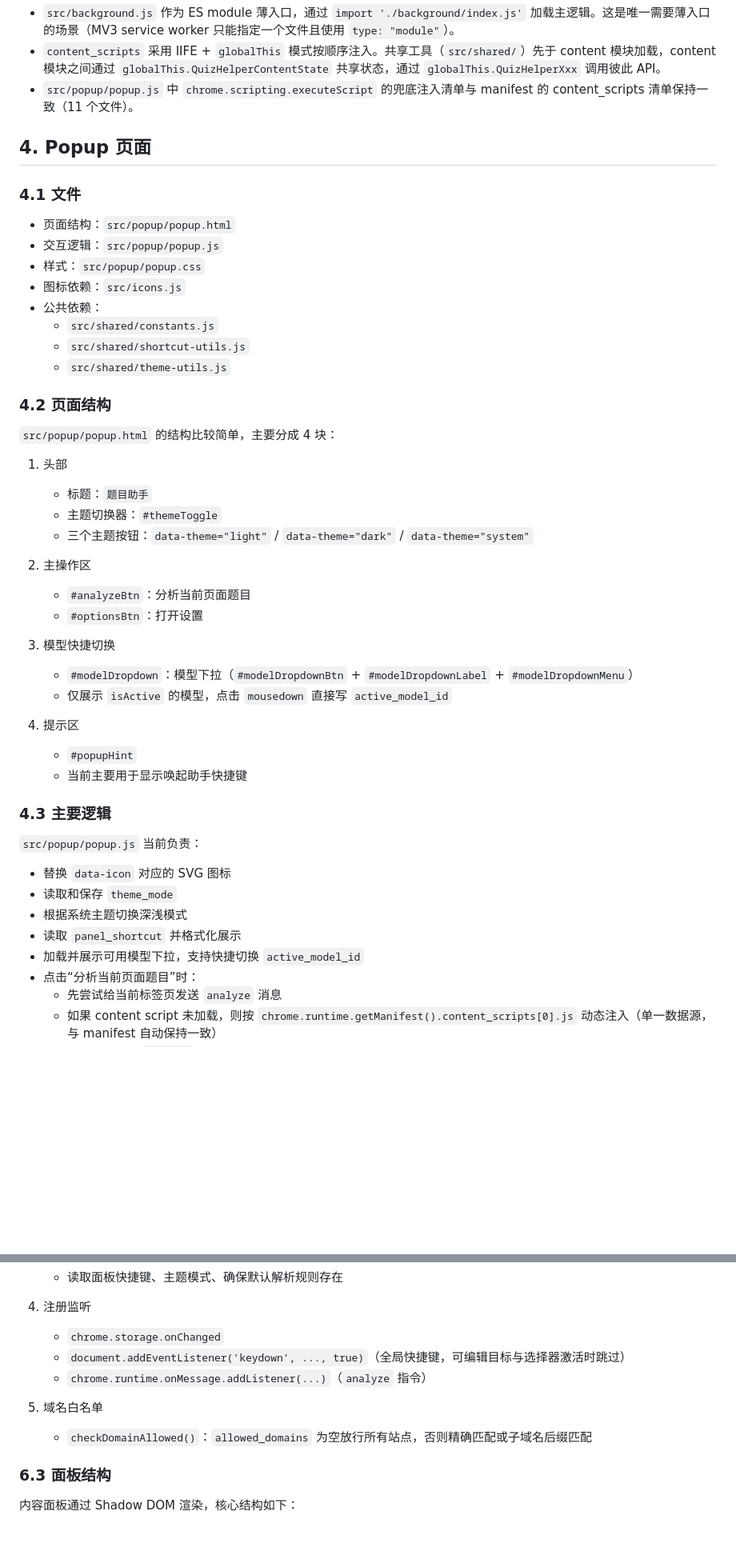
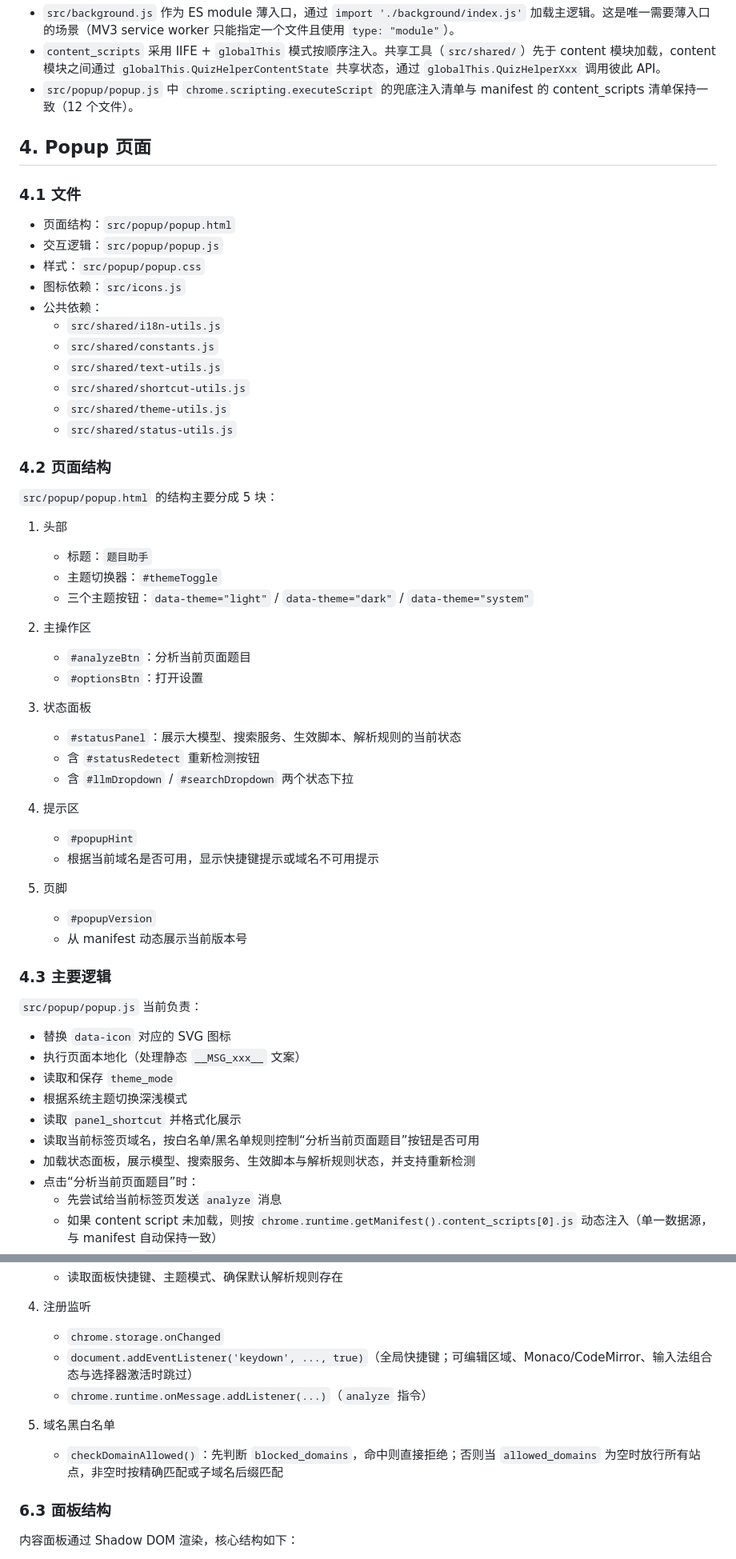
Before and after one commit to somelou/quiz-helper, a Markdown page: docs/structure.md, 2 parts joined by grey strips. Shown at 80% size. Drawn GitHub-style; blank space fills up the shorter version.

```diff
--- a/docs/structure.md
+++ b/docs/structure.md
@@ -121,7 +122,7 @@ quiz-helper/
 
 - `src/background.js` 作为 ES module 薄入口，通过 `import './background/index.js'` 加载主逻辑。这是唯一需要薄入口的场景（MV3 service worker 只能指定一个文件且使用 `type: "module"`）。
 - `content_scripts` 采用 IIFE + `globalThis` 模式按顺序注入。共享工具（`src/shared/`）先于 content 模块加载，content 模块之间通过 `globalThis.QuizHelperContentState` 共享状态，通过 `globalThis.QuizHelperXxx` 调用彼此 API。
-- `src/popup/popup.js` 中 `chrome.scripting.executeScript` 的兜底注入清单与 manifest 的 content_scripts 清单保持一致（11 个文件）。
+- `src/popup/popup.js` 中 `chrome.scripting.executeScript` 的兜底注入清单与 manifest 的 content_scripts 清单保持一致（12 个文件）。
 
 ## 4. Popup 页面
 
@@ -132,13 +133,16 @@ quiz-helper/
 - 样式：`src/popup/popup.css`
 - 图标依赖：`src/icons.js`
 - 公共依赖：
+  - `src/shared/i18n-utils.js`
   - `src/shared/constants.js`
+  - `src/shared/text-utils.js`
   - `src/shared/shortcut-utils.js`
   - `src/shared/theme-utils.js`
+  - `src/shared/status-utils.js`
 
 ### 4.2 页面结构
 
-`src/popup/popup.html` 的结构比较简单，主要分成 4 块：
+`src/popup/popup.html` 的结构主要分成 5 块：
 
 1. 头部
    - 标题：`题目助手`
@@ -149,23 +153,30 @@ quiz-helper/
    - `#analyzeBtn`：分析当前页面题目
    - `#optionsBtn`：打开设置
 
-3. 模型快捷切换
-   - `#modelDropdown`：模型下拉（`#modelDropdownBtn` + `#modelDropdownLabel` + `#modelDropdownMenu`）
-   - 仅展示 `isActive` 的模型，点击 `mousedown` 直接写 `active_model_id`
+3. 状态面板
+   - `#statusPanel`：展示大模型、搜索服务、生效脚本、解析规则的当前状态
+   - 含 `#statusRedetect` 重新检测按钮
+   - 含 `#llmDropdown` / `#searchDropdown` 两个状态下拉
 
 4. 提示区
    - `#popupHint`
-   - 当前主要用于显示唤起助手快捷键
+   - 根据当前域名是否可用，显示快捷键提示或域名不可用提示
+
+5. 页脚
+   - `#popupVersion`
+   - 从 manifest 动态展示当前版本号
 
 ### 4.3 主要逻辑
 
 `src/popup/popup.js` 当前负责：
 
 - 替换 `data-icon` 对应的 SVG 图标
+- 执行页面本地化（处理静态 `__MSG_xxx__` 文案）
 - 读取和保存 `theme_mode`
 - 根据系统主题切换深浅模式
 - 读取 `panel_shortcut` 并格式化展示
-- 加载并展示可用模型下拉，支持快捷切换 `active_model_id`
+- 读取当前标签页域名，按白名单/黑名单规则控制“分析当前页面题目”按钮是否可用
+- 加载状态面板，展示模型、搜索服务、生效脚本与解析规则状态，并支持重新检测
 - 点击“分析当前页面题目”时：
   - 先尝试给当前标签页发送 `analyze` 消息
   - 如果 content script 未加载，则按 `chrome.runtime.getManifest().content_scripts[0].js` 动态注入（单一数据源，与 manifest 自动保持一致）
@@ -363,11 +376,11 @@ quiz-helper/
 
 4. 注册监听
    - `chrome.storage.onChanged`
-   - `document.addEventListener('keydown', ..., true)`（全局快捷键，可编辑目标与选择器激活时跳过）
+   - `document.addEventListener('keydown', ..., true)`（全局快捷键；可编辑区域、Monaco/CodeMirror、输入法组合态与选择器激活时跳过）
    - `chrome.runtime.onMessage.addListener(...)`（`analyze` 指令）
 
-5. 域名白名单
-   - `checkDomainAllowed()`：`allowed_domains` 为空放行所有站点，否则精确匹配或子域名后缀匹配
+5. 域名黑白名单
+   - `checkDomainAllowed()`：先判断 `blocked_domains`，命中则直接拒绝；否则当 `allowed_domains` 为空时放行所有站点，非空时按精确匹配或子域名后缀匹配
 
 ### 6.3 面板结构
 
```
Also changed, not shown: other parts of docs/structure.md (+9 -6 lines), README.en.md (+4 -4 lines), docs/PRD.md (+9 -5 lines).
